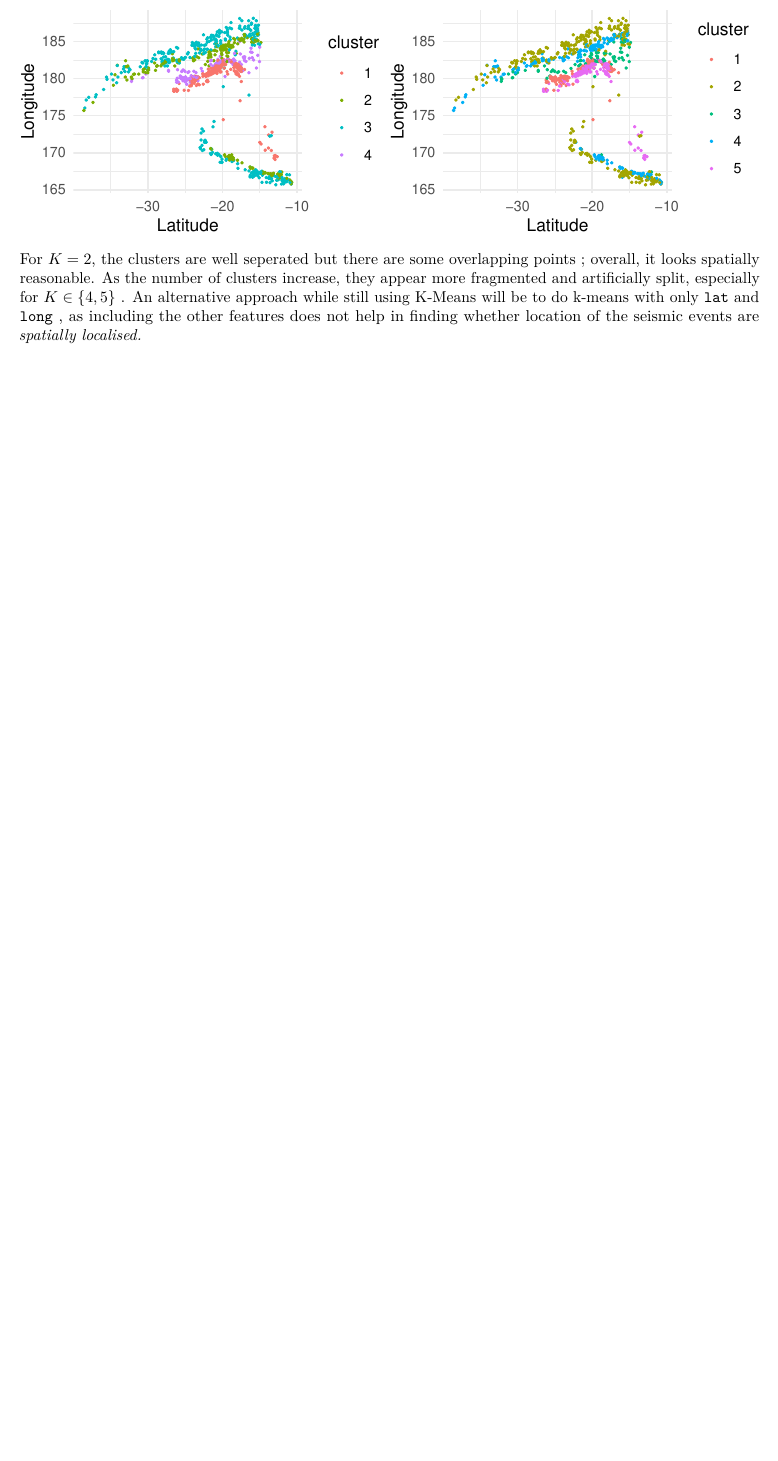
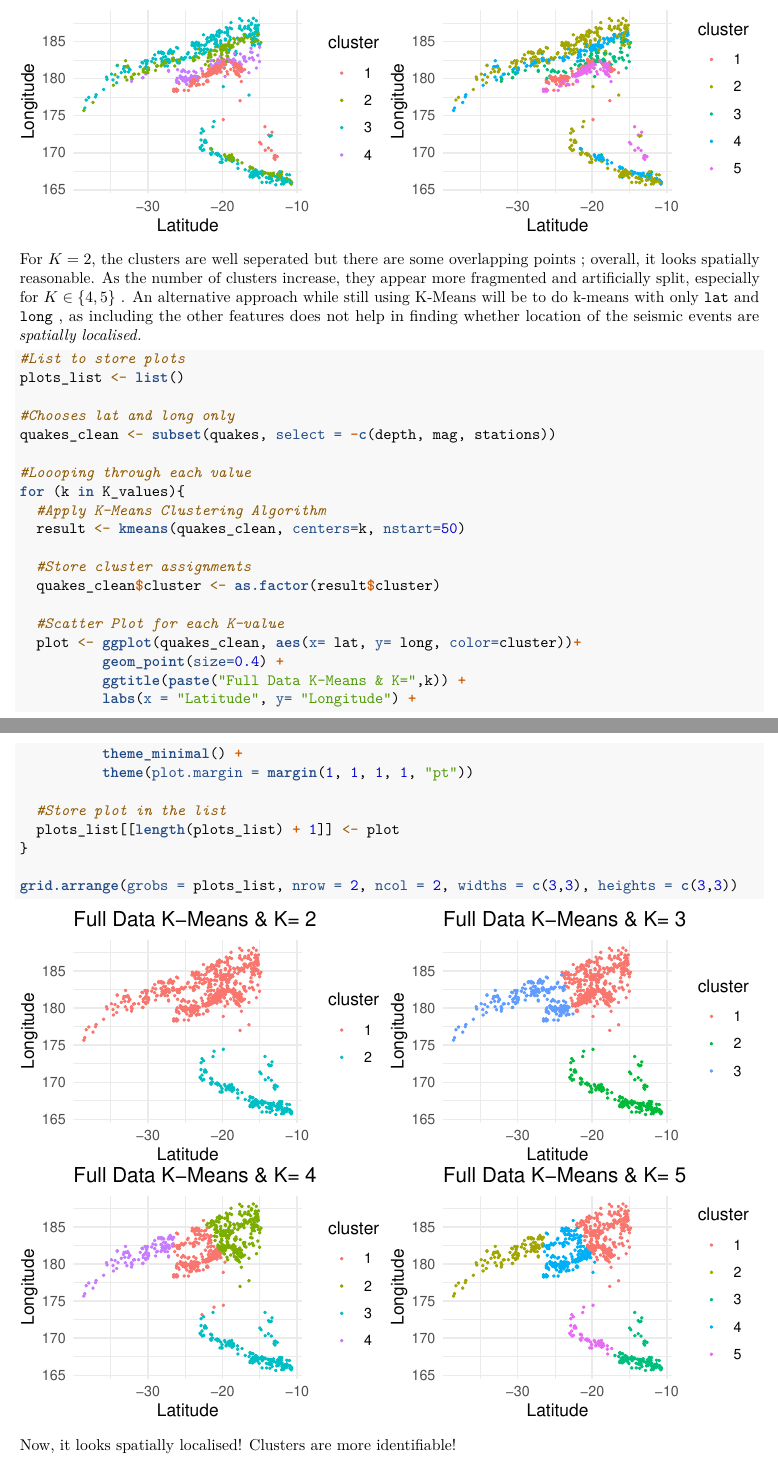
Before and after one commit to perdlemo1234/Stats_Machine_Learning, an R Markdown document (CW4/CW4.Rmd): part of page 10 of 10 before the commit and two parts of pages 10 and 11 of 11 after it, the two joined at a grey line, cut so that both start at the same text, the shorter picture padded with empty space. Rendered offline with R 4.5, knitr and Pandoc, then LaTeX, with nearby package versions.

Commit message:
added code for lat and long only

````diff
--- a/CW4/CW4.Rmd
+++ b/CW4/CW4.Rmd
@@ -351,3 +351,35 @@ approach while still using K-Means will be to do k-means with only
 $\texttt{lat}$ and $\texttt{long}$ , as including the other features
 does not help in finding whether location of the seismic events are
 *spatially localised.*
+
+```{r}
+#List to store plots
+plots_list <- list()
+
+#Chooses lat and long only
+quakes_clean <- subset(quakes, select = -c(depth, mag, stations))
+
+#Loooping through each value
+for (k in K_values){
+  #Apply K-Means Clustering Algorithm
+  result <- kmeans(quakes_clean, centers=k, nstart=50)
+
+  #Store cluster assignments
+  quakes_clean$cluster <- as.factor(result$cluster)
+
+  #Scatter Plot for each K-value
+  plot <- ggplot(quakes_clean, aes(x= lat, y= long, color=cluster))+
+          geom_point(size=0.4) +
+          ggtitle(paste("Full Data K-Means & K=",k)) +
+          labs(x = "Latitude", y= "Longitude") +
+          theme_minimal() +
+          theme(plot.margin = margin(1, 1, 1, 1, "pt"))
+
+  #Store plot in the list
+  plots_list[[length(plots_list) + 1]] <- plot
+}
+
+grid.arrange(grobs = plots_list, nrow = 2, ncol = 2, widths = c(3,3), heights = c(3,3))
+```
+
+Now, it looks spatially localised! Clusters are more identifiable!
````
